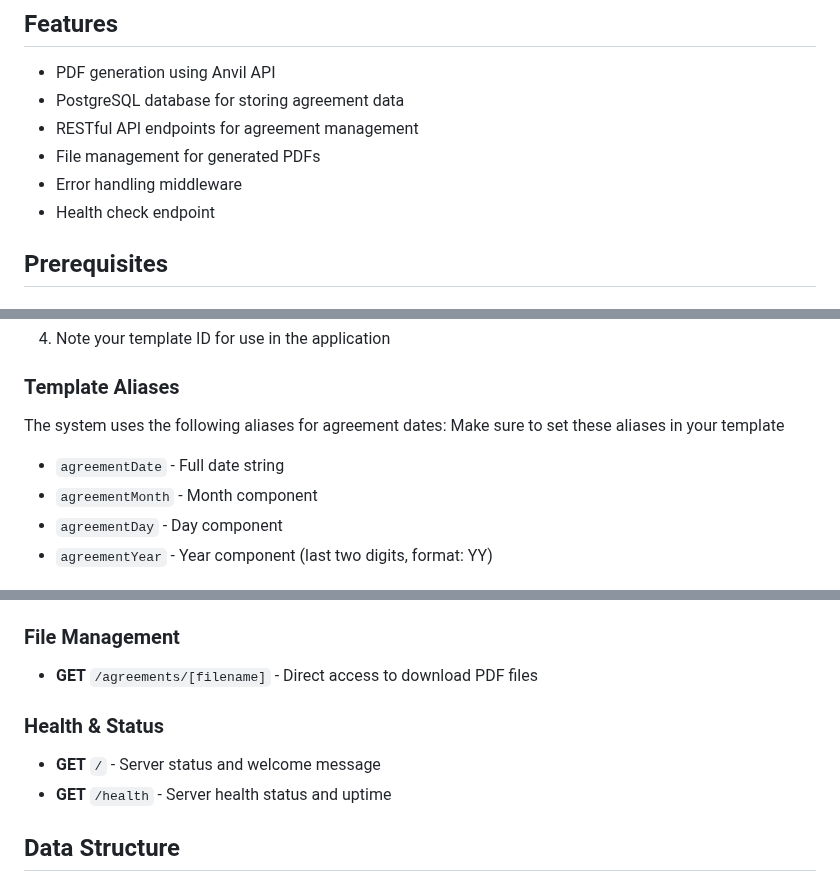
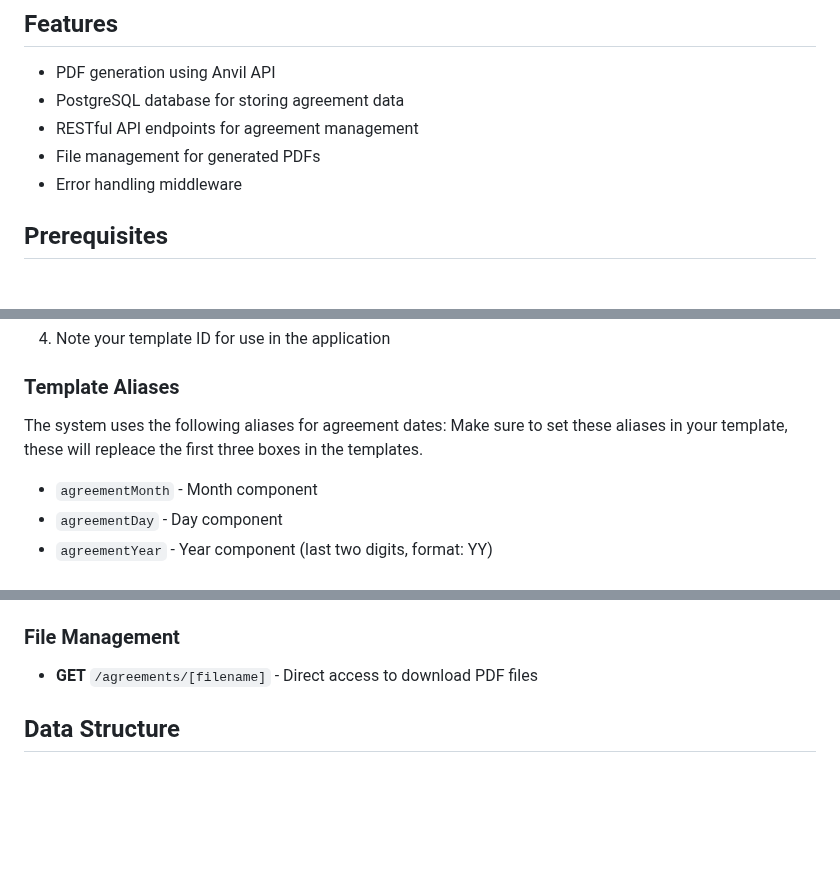
Before and after one commit to DanielDAfework/Anvil-demo, a Markdown page: README.md, 3 parts joined by grey strips. GitHub-like rendering; blank space fills up the shorter version.

```diff
--- a/README.md
+++ b/README.md
@@ -9,7 +9,6 @@ A Node.js Express server that integrates with Anvil API to generate and manage P
 - RESTful API endpoints for agreement management
 - File management for generated PDFs
 - Error handling middleware
-- Health check endpoint
 
 ## Prerequisites
 
@@ -23,8 +22,7 @@ A Node.js Express server that integrates with Anvil API to generate and manage P
 
 ### Template Aliases
 The system uses the following aliases for agreement dates:
-Make sure to set these aliases in your template
-- `agreementDate` - Full date string
+Make sure to set these aliases in your template, these will repleace the first three boxes in the templates.
 - `agreementMonth` - Month component
 - `agreementDay` - Day component
 - `agreementYear` - Year component (last two digits, format: YY)
@@ -104,9 +102,6 @@ Once running you will be brought to a basic UI made in HTML that will take input
 ### File Management
 - **GET** `/agreements/[filename]` - Direct access to download PDF files
 
-### Health & Status
-- **GET** `/` - Server status and welcome message
-- **GET** `/health` - Server health status and uptime
 
 ## Data Structure
 
```
